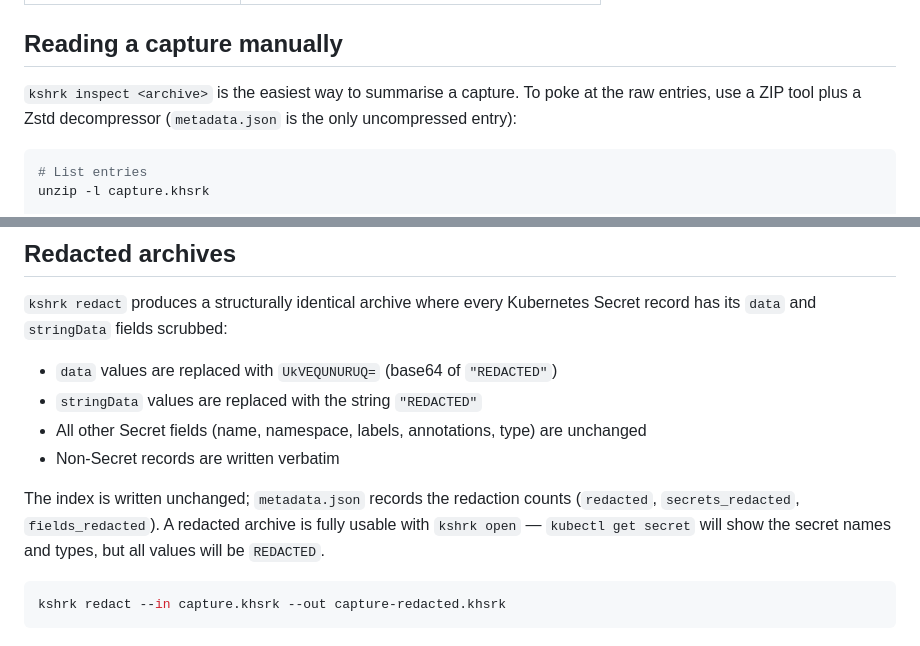
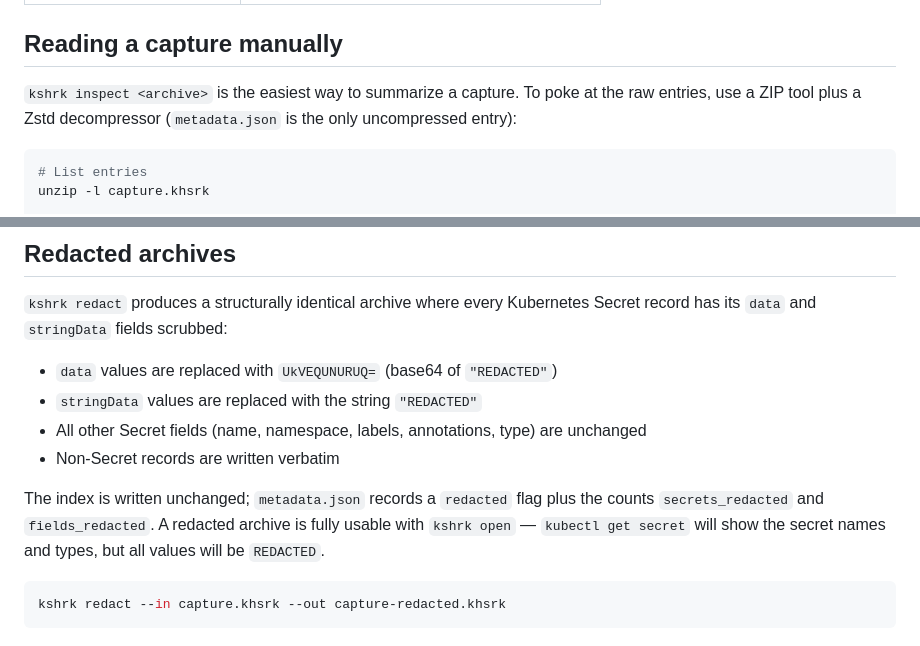
Before and after one commit to phenixblue/k8shark, a Markdown page: docs/archive-format.md, 2 parts joined by grey strips. GitHub-like rendering.

Commit message:
docs: fix redaction-field wording, "extracts", and a British spelling
Addresses Copilot review feedback on #105:
- archive-format.md: `redacted` is a boolean flag, not a count; reword to
  "a `redacted` flag plus the counts `secrets_redacted`/`fields_redacted`".
- usage.md: `kshrk open` reads the archive in-memory, it does not extract
  it to disk — say "reads" instead of "extracts".
- archive-format.md: "summarise" -> "summarize" (American English).

Co-Authored-By: Claude Opus 4.8 (1M context) <noreply@anthropic.com>

```diff
--- a/docs/archive-format.md
+++ b/docs/archive-format.md
@@ -137,7 +137,7 @@ In addition to resource paths, k8shark captures API discovery and OpenAPI endpoi
 
 ## Reading a capture manually
 
-`kshrk inspect <archive>` is the easiest way to summarise a capture. To poke at
+`kshrk inspect <archive>` is the easiest way to summarize a capture. To poke at
 the raw entries, use a ZIP tool plus a Zstd decompressor (`metadata.json` is the
 only uncompressed entry):
 
@@ -170,8 +170,8 @@ Secret record has its `data` and `stringData` fields scrubbed:
 - All other Secret fields (name, namespace, labels, annotations, type) are unchanged
 - Non-Secret records are written verbatim
 
-The index is written unchanged; `metadata.json` records the redaction counts
-(`redacted`, `secrets_redacted`, `fields_redacted`). A redacted archive is fully
+The index is written unchanged; `metadata.json` records a `redacted` flag plus
+the counts `secrets_redacted` and `fields_redacted`. A redacted archive is fully
 usable with `kshrk open` — `kubectl get secret` will show the secret names and
 types, but all values will be `REDACTED`.
 
```
Also changed, not shown: docs/usage.md (+1 -1 lines).
